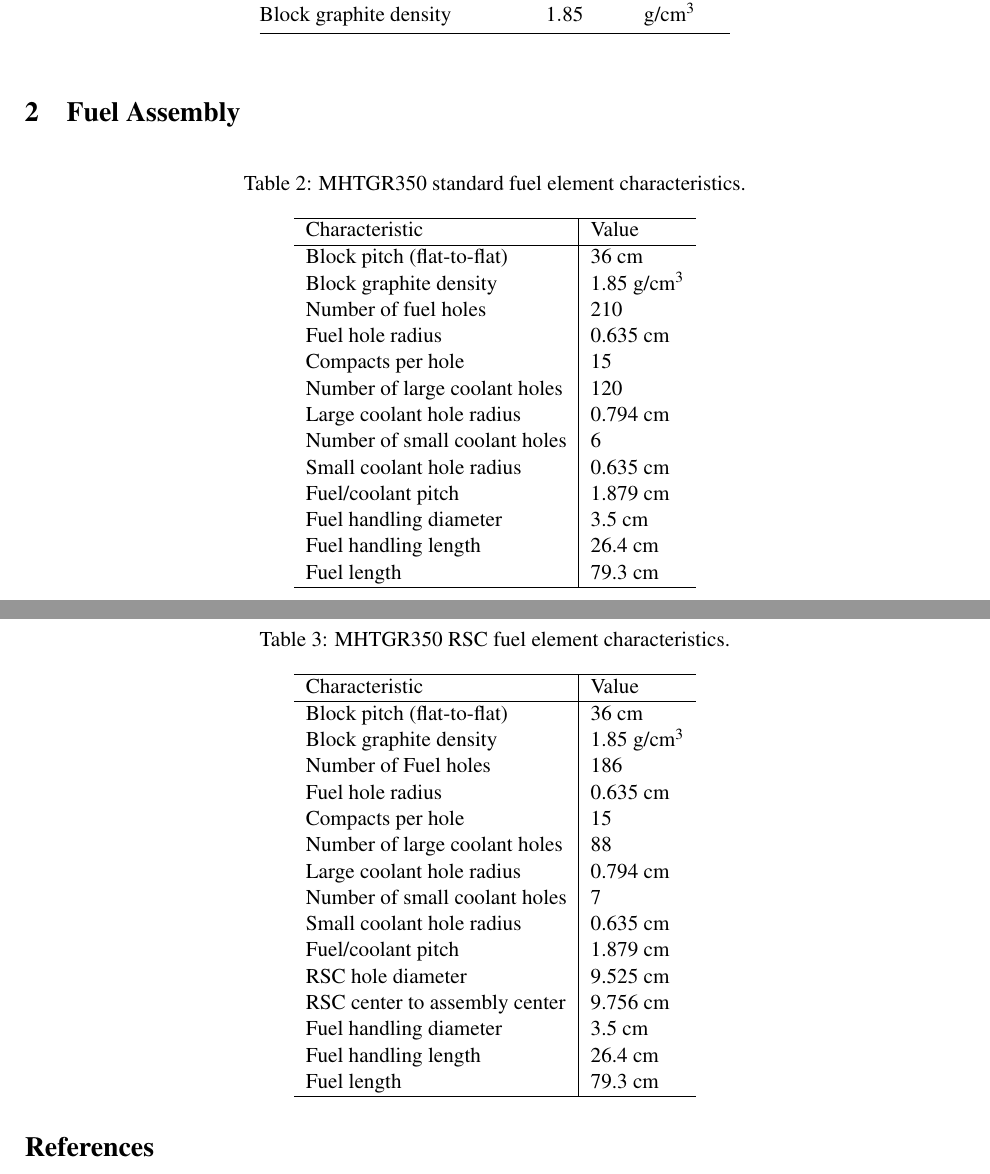
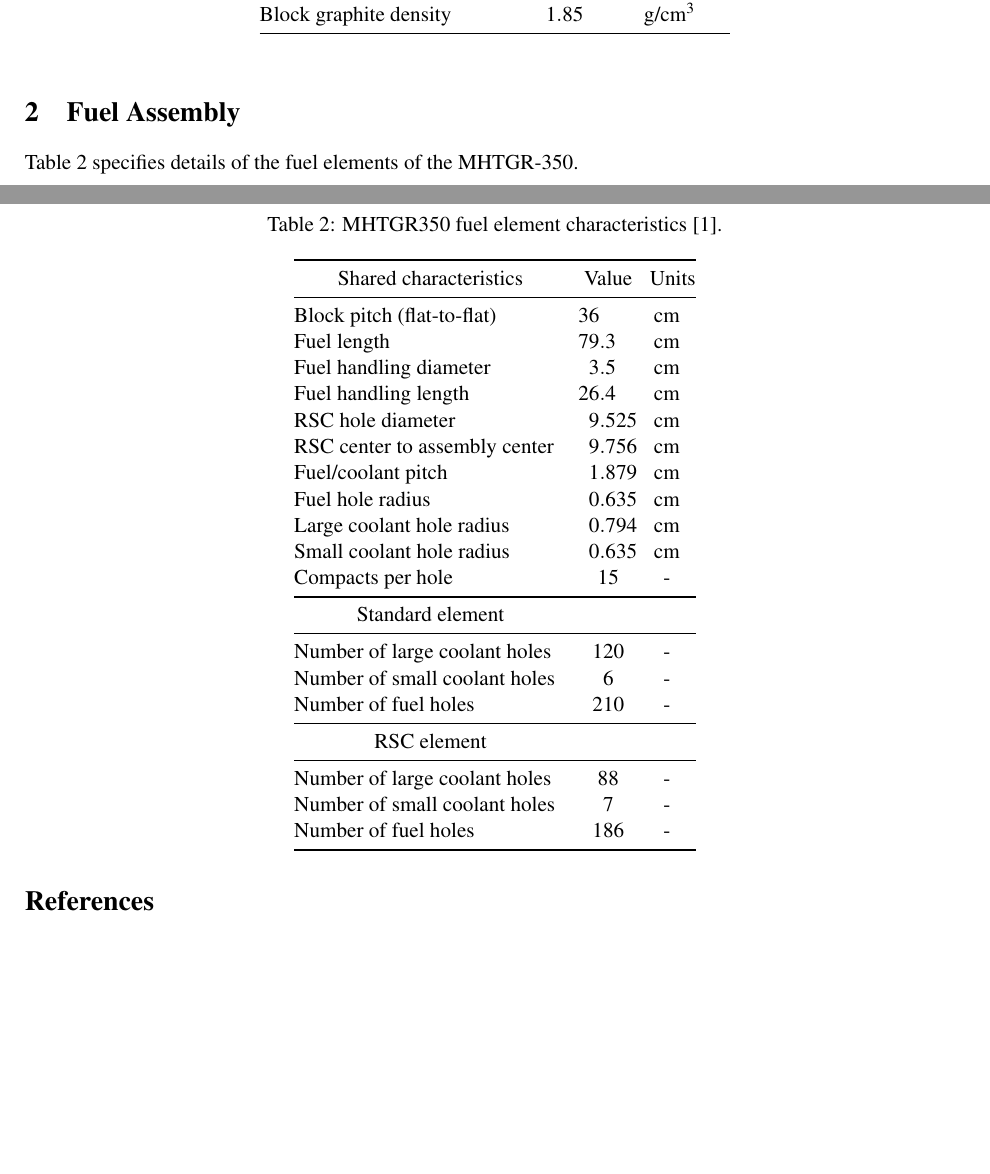
Before and after one commit to arfc/mhtgr350-benchmark, a LaTeX document (mhtgr.tex): two parts of pages 1 and 2 of 2, joined at a grey line, cut so that both start at the same text, the shorter picture padded with empty space. Compiled offline with pdfLaTeX.

Commit message:
changes in the tables formatting

```diff
--- a/mhtgr.tex
+++ b/mhtgr.tex
@@ -94,52 +94,45 @@ Table \ref{tab:compact} specifies details of the TRISO particle and fuel compact
 
 \section{Fuel Assembly}
 
-	\begin{table}[htbp!]
-		\centering
-	    \caption{MHTGR350 standard fuel element characteristics.}
-	    \label{tab:scharacteristics}
-		\begin{tabular}{l|l}
-		\hline
-		Characteristic                   & Value         \\ \hline
-		Block pitch (flat-to-flat)       & 36 cm         \\
-		Block graphite density           & 1.85 g/cm$^3$ \\
-		Number of fuel holes             & 210           \\
-		Fuel hole radius                 & 0.635 cm      \\
-		Compacts per hole                & 15            \\
-		Number of large coolant holes    & 120           \\
-		Large coolant hole radius        & 0.794 cm      \\
-		Number of small coolant holes    & 6             \\
-		Small coolant hole radius        & 0.635 cm      \\
-		Fuel/coolant pitch               & 1.879 cm      \\
-		Fuel handling diameter           & 3.5 cm        \\
-		Fuel handling length             & 26.4 cm       \\
-		Fuel length                      & 79.3 cm       \\ \hline
-		\end{tabular}
-	\end{table}
+Table \ref{tab:core-characteristics} specifies details of the fuel elements of the MHTGR-350.
 
 	\begin{table}[htbp!]
-		\centering
-	    \caption{MHTGR350 RSC fuel element characteristics.}
-	    \label{tab:rcharacteristics}
-		\begin{tabular}{l|l}
-		\hline
-		Characteristic                   & Value         \\ \hline
-		Block pitch (flat-to-flat)       & 36 cm         \\
-		Block graphite density           & 1.85 g/cm$^3$ \\
-		Number of Fuel holes             & 186           \\
-		Fuel hole radius                 & 0.635 cm      \\
-		Compacts per hole                & 15            \\
-		Number of large coolant holes    & 88            \\
-		Large coolant hole radius        & 0.794 cm      \\
-		Number of small coolant holes    & 7             \\
-		Small coolant hole radius        & 0.635 cm      \\
-		Fuel/coolant pitch               & 1.879 cm      \\
-		RSC hole diameter                & 9.525 cm      \\
-		RSC center to assembly center    & 9.756 cm      \\
-		Fuel handling diameter           & 3.5 cm        \\
-		Fuel handling length             & 26.4 cm       \\
-		Fuel length                      & 79.3 cm       \\ \hline
-		\end{tabular}
+	\centering
+        \caption{MHTGR350 fuel element characteristics \cite{oecd_nea_benchmark_2017}.}
+        \label{tab:core-characteristics}
+	  	\begin{tabular}{@{}l S[table-format=2.2] c}
+	    \toprule
+	    \multicolumn{1}{c}{Shared characteristics} & \multicolumn{1}{c@{}}{Value} & \multicolumn{1}{c@{}}{Units} \\
+	    \midrule
+		Block pitch (flat-to-flat)       & 36 		& cm       \\
+		Fuel length                      & 79.3 	& cm       \\
+		Fuel handling diameter           & 3.5 		& cm       \\
+		Fuel handling length             & 26.4 	& cm       \\
+		RSC hole diameter                & 9.525 	& cm       \\
+		RSC center to assembly center    & 9.756 	& cm       \\
+		Fuel/coolant pitch               & 1.879 	& cm       \\
+		Fuel hole radius                 & 0.635 	& cm       \\
+		Large coolant hole radius        & 0.794 	& cm       \\
+		Small coolant hole radius        & 0.635 	& cm       \\
+		Compacts per hole                & \multicolumn{1}{c@{}}{15}   	& -        \\
+		\midrule
+
+        \multicolumn{1}{c}{Standard element} &  &  \\
+
+		\midrule
+		Number of large coolant holes    & \multicolumn{1}{c@{}}{120}   & -        \\
+		Number of small coolant holes    & \multicolumn{1}{c@{}}{6}   	& -        \\
+		Number of fuel holes             & \multicolumn{1}{c@{}}{210}  	& -        \\
+		\midrule
+
+        \multicolumn{1}{c}{RSC element} &  &  \\
+
+		\midrule
+		Number of large coolant holes    & \multicolumn{1}{c@{}}{88}    & -        \\
+		Number of small coolant holes    & \multicolumn{1}{c@{}}{7}   	& -        \\
+		Number of fuel holes             & \multicolumn{1}{c@{}}{186}  	& -        \\
+	    \bottomrule
+	  	\end{tabular}
 	\end{table}
 
 \pagebreak
```
